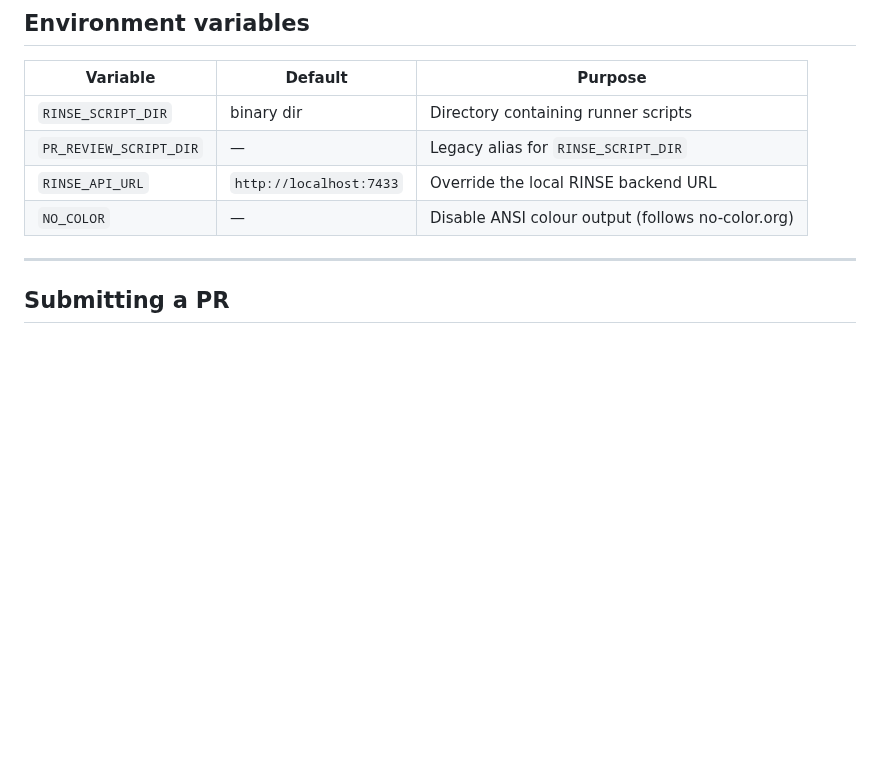
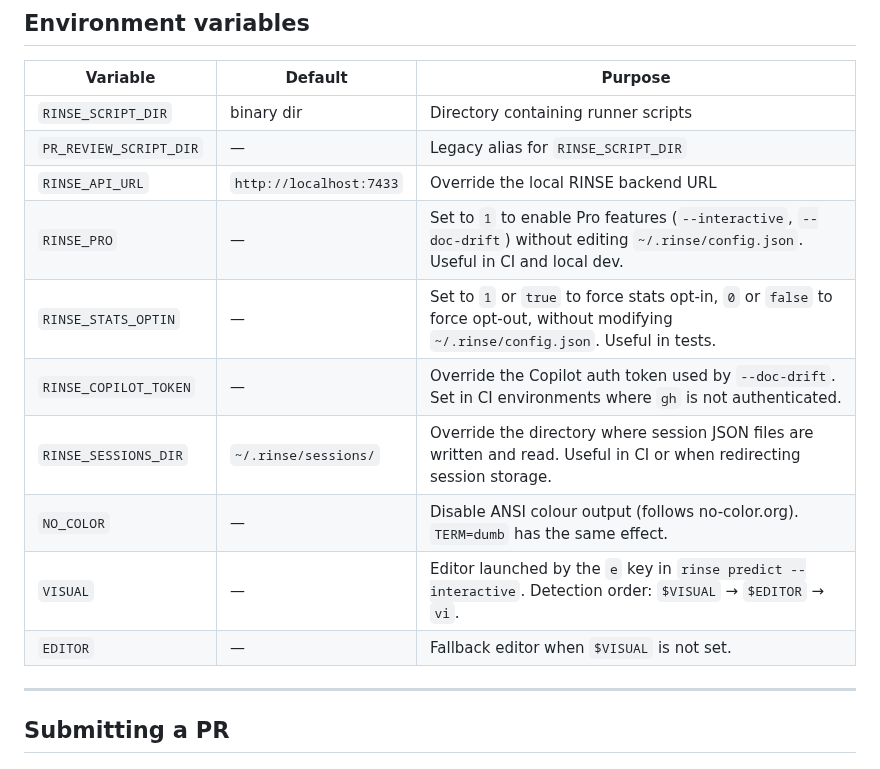
Before and after one commit to orsharon7/rinse, a Markdown page: .github/CONTRIBUTING.md, the part around the change. Drawn GitHub-style; blank space fills up the shorter version.

Commit message:
docs(contributing): sync env vars table with --help (RIN-310)
CONTRIBUTING.md env vars section was missing 6 entries that are
documented in --help and read by the code:
- RINSE_PRO
- RINSE_STATS_OPTIN
- RINSE_COPILOT_TOKEN
- RINSE_SESSIONS_DIR
- VISUAL / EDITOR
- TERM=dumb note on NO_COLOR

Contributors setting up test / CI environments need these.

Co-Authored-By: Paperclip <noreply@paperclip.ing>

```diff
--- a/.github/CONTRIBUTING.md
+++ b/.github/CONTRIBUTING.md
@@ -200,7 +200,13 @@ rinse/
 | `RINSE_SCRIPT_DIR` | binary dir | Directory containing runner scripts |
 | `PR_REVIEW_SCRIPT_DIR` | — | Legacy alias for `RINSE_SCRIPT_DIR` |
 | `RINSE_API_URL` | `http://localhost:7433` | Override the local RINSE backend URL |
-| `NO_COLOR` | — | Disable ANSI colour output (follows no-color.org) |
+| `RINSE_PRO` | — | Set to `1` to enable Pro features (`--interactive`, `--doc-drift`) without editing `~/.rinse/config.json`. Useful in CI and local dev. |
+| `RINSE_STATS_OPTIN` | — | Set to `1` or `true` to force stats opt-in, `0` or `false` to force opt-out, without modifying `~/.rinse/config.json`. Useful in tests. |
+| `RINSE_COPILOT_TOKEN` | — | Override the Copilot auth token used by `--doc-drift`. Set in CI environments where `gh` is not authenticated. |
+| `RINSE_SESSIONS_DIR` | `~/.rinse/sessions/` | Override the directory where session JSON files are written and read. Useful in CI or when redirecting session storage. |
+| `NO_COLOR` | — | Disable ANSI colour output (follows no-color.org). `TERM=dumb` has the same effect. |
+| `VISUAL` | — | Editor launched by the `e` key in `rinse predict --interactive`. Detection order: `$VISUAL` → `$EDITOR` → `vi`. |
+| `EDITOR` | — | Fallback editor when `$VISUAL` is not set. |
 
 ---
 
```
